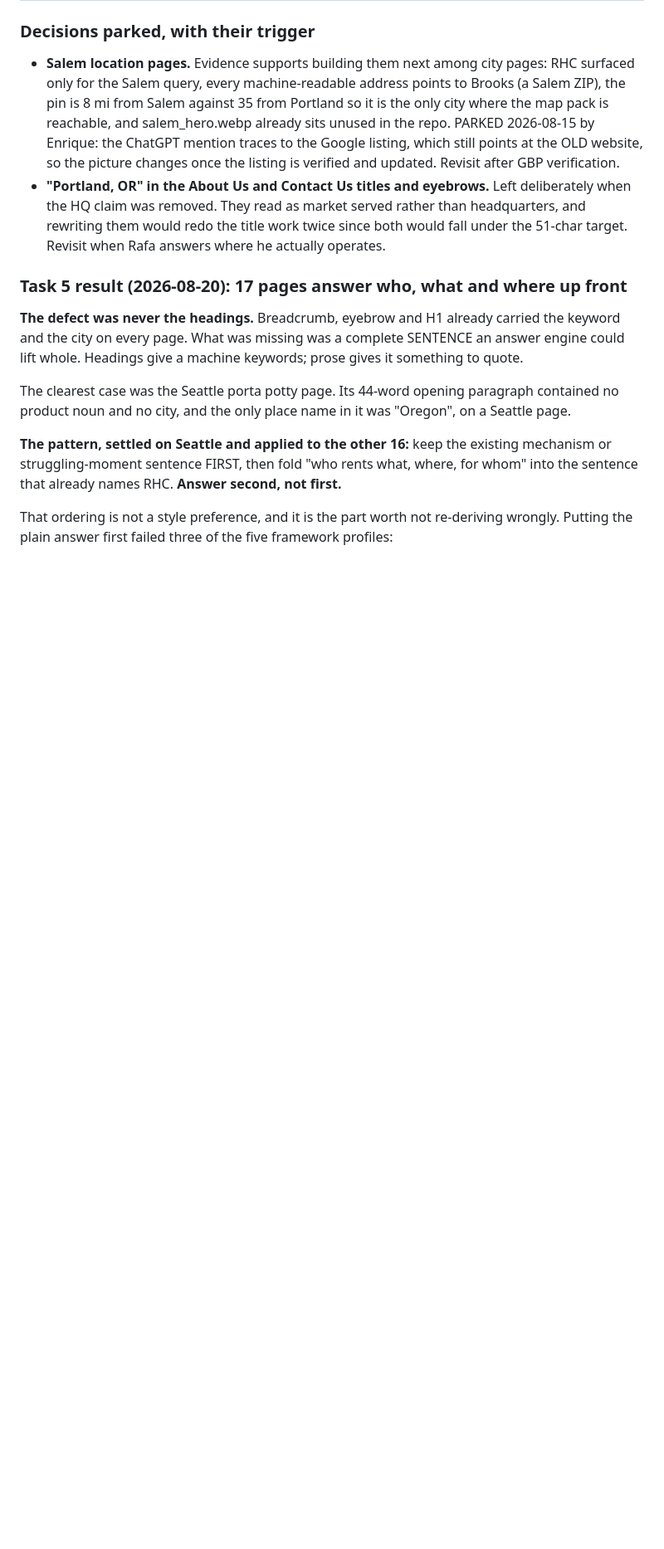
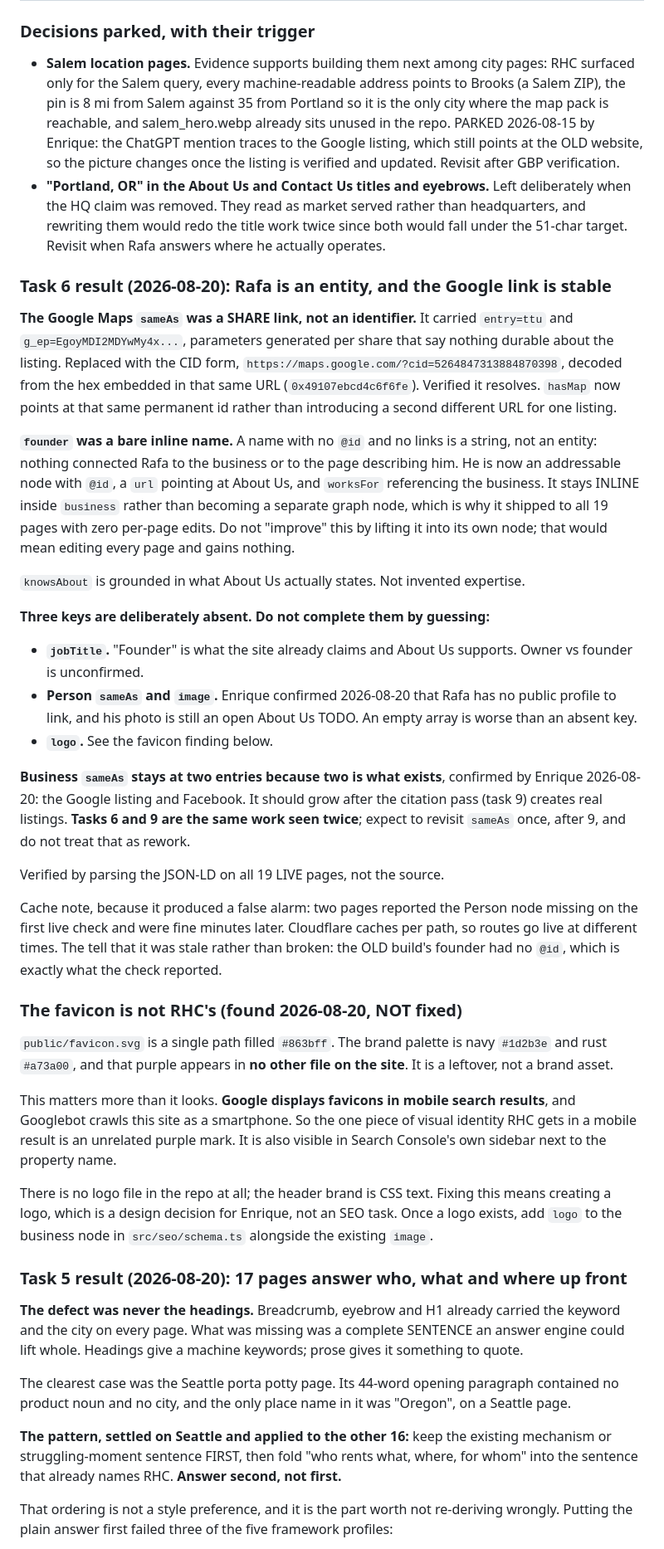
Before and after one commit to bpcodes1/rhc_site_services, a Markdown page: SEO_STATUS.md, the part around one of its changes. Shown at 83% size. GitHub-like rendering; blank space fills up the shorter version.

```diff
--- a/SEO_STATUS.md
+++ b/SEO_STATUS.md
@@ -177,6 +177,66 @@ assumption. Reasoning for every completed item is in the result sections below.
   than headquarters, and rewriting them would redo the title work twice since
   both would fall under the 51-char target. Revisit when Rafa answers where he
   actually operates.
+
+### Task 6 result (2026-08-20): Rafa is an entity, and the Google link is stable
+
+**The Google Maps `sameAs` was a SHARE link, not an identifier.** It carried
+`entry=ttu` and `g_ep=EgoyMDI2MDYwMy4x...`, parameters generated per share that
+say nothing durable about the listing. Replaced with the CID form,
+`https://maps.google.com/?cid=5264847313884870398`, decoded from the hex
+embedded in that same URL (`0x49107ebcd4c6f6fe`). Verified it resolves.
+`hasMap` now points at that same permanent id rather than introducing a second
+different URL for one listing.
+
+**`founder` was a bare inline name.** A name with no `@id` and no links is a
+string, not an entity: nothing connected Rafa to the business or to the page
+describing him. He is now an addressable node with `@id`, a `url` pointing at
+About Us, and `worksFor` referencing the business. It stays INLINE inside
+`business` rather than becoming a separate graph node, which is why it shipped
+to all 19 pages with zero per-page edits. Do not "improve" this by lifting it
+into its own node; that would mean editing every page and gains nothing.
+
+`knowsAbout` is grounded in what About Us actually states. Not invented
+expertise.
+
+**Three keys are deliberately absent. Do not complete them by guessing:**
+
+- **`jobTitle`.** "Founder" is what the site already claims and About Us
+  supports. Owner vs founder is unconfirmed.
+- **Person `sameAs` and `image`.** Enrique confirmed 2026-08-20 that Rafa has
+  no public profile to link, and his photo is still an open About Us TODO. An
+  empty array is worse than an absent key.
+- **`logo`.** See the favicon finding below.
+
+**Business `sameAs` stays at two entries because two is what exists**, confirmed
+by Enrique 2026-08-20: the Google listing and Facebook. It should grow after the
+citation pass (task 9) creates real listings. **Tasks 6 and 9 are the same work
+seen twice**; expect to revisit `sameAs` once, after 9, and do not treat that as
+rework.
+
+Verified by parsing the JSON-LD on all 19 LIVE pages, not the source.
+
+Cache note, because it produced a false alarm: two pages reported the Person
+node missing on the first live check and were fine minutes later. Cloudflare
+caches per path, so routes go live at different times. The tell that it was
+stale rather than broken: the OLD build's founder had no `@id`, which is
+exactly what the check reported.
+
+### The favicon is not RHC's (found 2026-08-20, NOT fixed)
+
+`public/favicon.svg` is a single path filled `#863bff`. The brand palette is
+navy `#1d2b3e` and rust `#a73a00`, and that purple appears in **no other file
+on the site**. It is a leftover, not a brand asset.
+
+This matters more than it looks. **Google displays favicons in mobile search
+results**, and Googlebot crawls this site as a smartphone. So the one piece of
+visual identity RHC gets in a mobile result is an unrelated purple mark. It is
+also visible in Search Console's own sidebar next to the property name.
+
+There is no logo file in the repo at all; the header brand is CSS text. Fixing
+this means creating a logo, which is a design decision for Enrique, not an SEO
+task. Once a logo exists, add `logo` to the business node in `src/seo/schema.ts`
+alongside the existing `image`.
 
 ### Task 5 result (2026-08-20): 17 pages answer who, what and where up front
 
```
Also changed, not shown: other parts of SEO_STATUS.md (+30 -14 lines).
